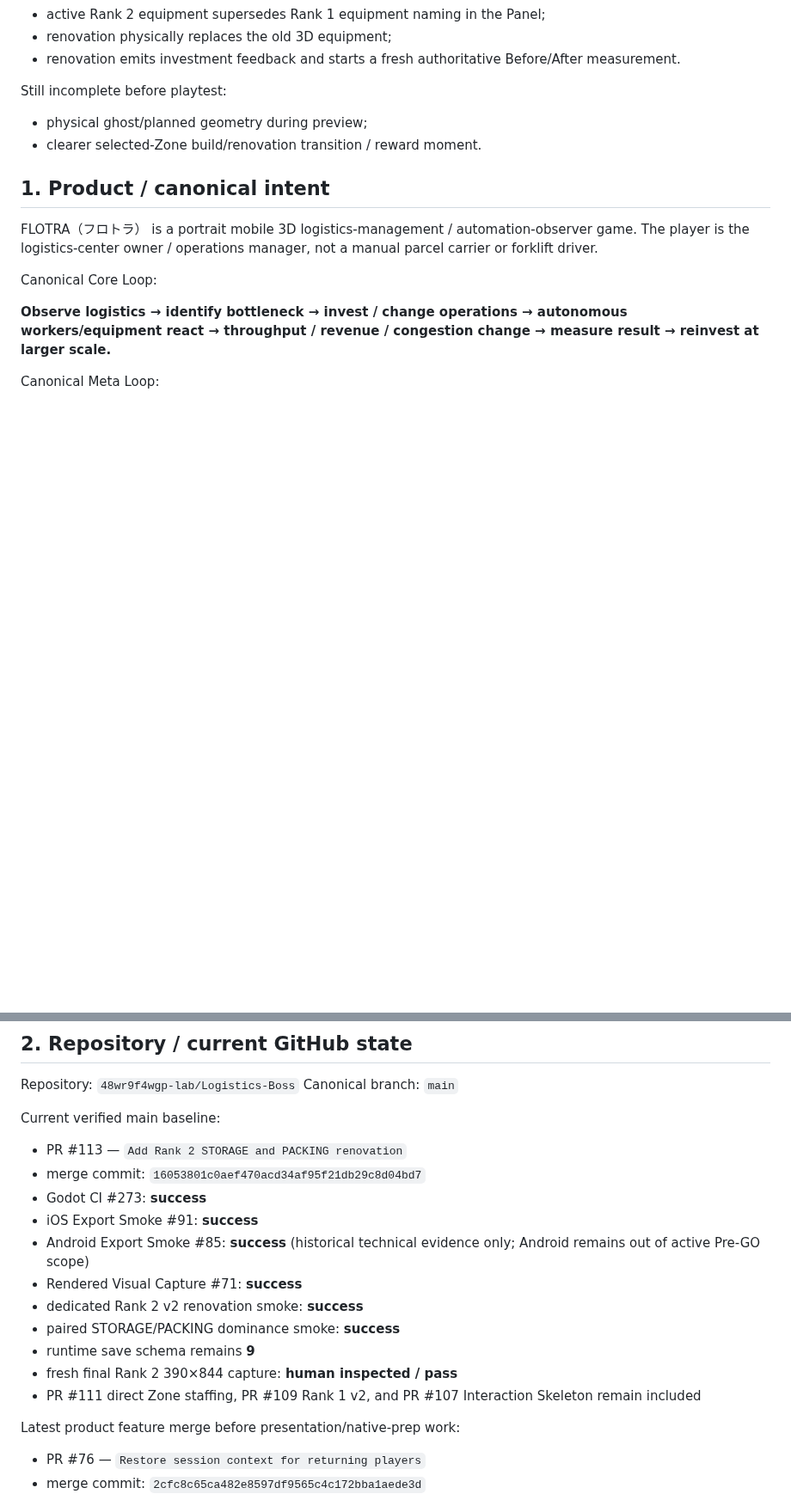
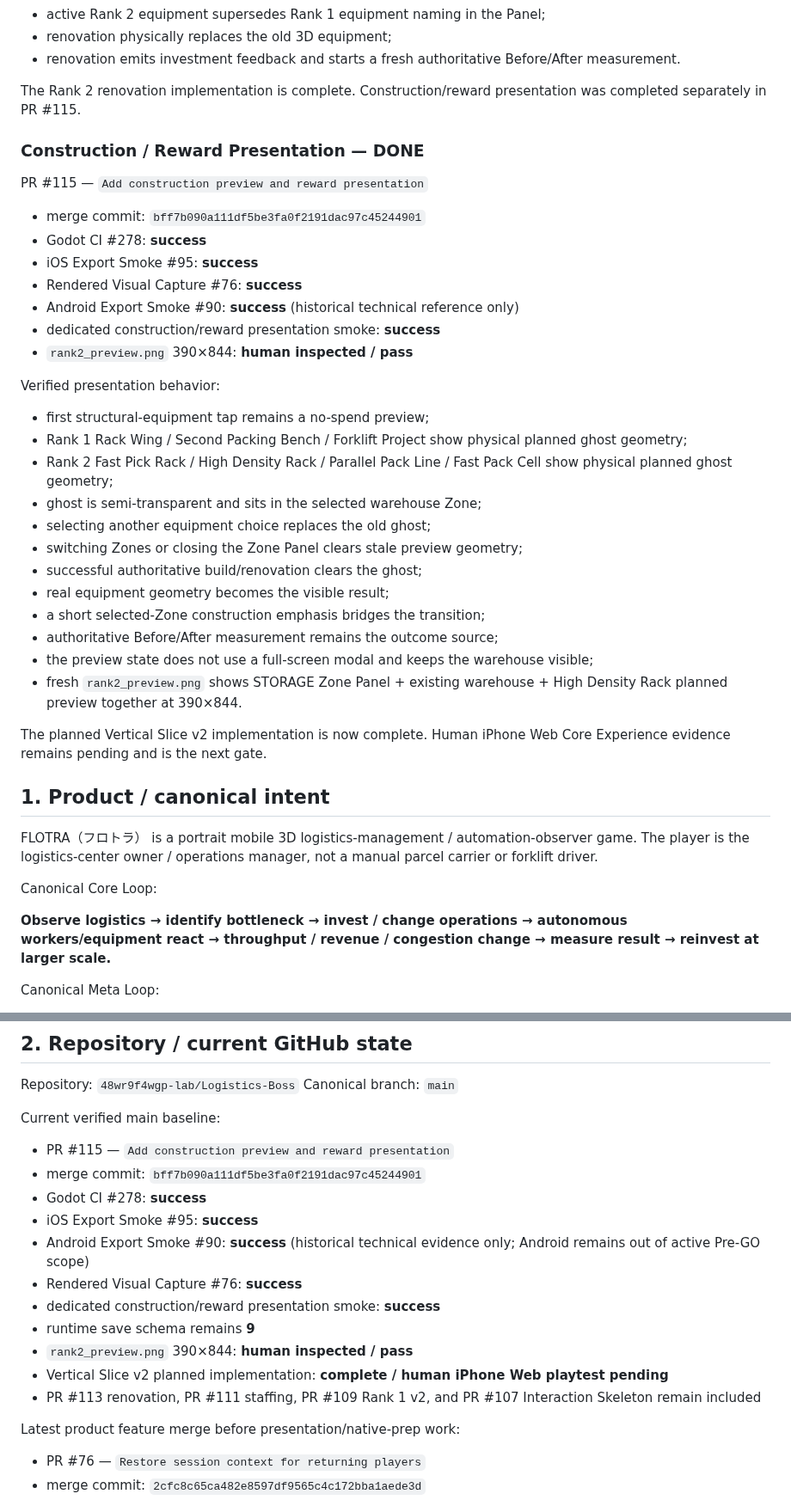
Before and after one commit to 48wr9f4wgp-lab/Logistics-Boss, a Markdown page: HANDOFF.md, 2 parts joined by grey strips. Shown at 86% size. Rendered like a GitHub page; blank space fills up the shorter version.

```diff
--- a/HANDOFF.md
+++ b/HANDOFF.md
@@ -140,9 +140,34 @@ Verified interaction:
 - renovation physically replaces the old 3D equipment;
 - renovation emits investment feedback and starts a fresh authoritative Before/After measurement.
 
-Still incomplete before playtest:
-- physical ghost/planned geometry during preview;
-- clearer selected-Zone build/renovation transition / reward moment.
+The Rank 2 renovation implementation is complete. Construction/reward presentation was completed separately in PR #115.
+
+### Construction / Reward Presentation — DONE
+
+PR #115 — `Add construction preview and reward presentation`
+- merge commit: `bff7b090a111df5be3fa0f2191dac97c45244901`
+- Godot CI #278: **success**
+- iOS Export Smoke #95: **success**
+- Rendered Visual Capture #76: **success**
+- Android Export Smoke #90: **success** (historical technical reference only)
+- dedicated construction/reward presentation smoke: **success**
+- `rank2_preview.png` 390×844: **human inspected / pass**
+
+Verified presentation behavior:
+- first structural-equipment tap remains a no-spend preview;
+- Rank 1 Rack Wing / Second Packing Bench / Forklift Project show physical planned ghost geometry;
+- Rank 2 Fast Pick Rack / High Density Rack / Parallel Pack Line / Fast Pack Cell show physical planned ghost geometry;
+- ghost is semi-transparent and sits in the selected warehouse Zone;
+- selecting another equipment choice replaces the old ghost;
+- switching Zones or closing the Zone Panel clears stale preview geometry;
+- successful authoritative build/renovation clears the ghost;
+- real equipment geometry becomes the visible result;
+- a short selected-Zone construction emphasis bridges the transition;
+- authoritative Before/After measurement remains the outcome source;
+- the preview state does not use a full-screen modal and keeps the warehouse visible;
+- fresh `rank2_preview.png` shows STORAGE Zone Panel + existing warehouse + High Density Rack planned preview together at 390×844.
+
+The planned Vertical Slice v2 implementation is now complete. Human iPhone Web Core Experience evidence remains pending and is the next gate.
 
 
 ## 1. Product / canonical intent
@@ -182,17 +207,17 @@ Repository: `48wr9f4wgp-lab/Logistics-Boss`
 Canonical branch: `main`
 
 Current verified main baseline:
-- PR #113 — `Add Rank 2 STORAGE and PACKING renovation`
-- merge commit: `16053801c0aef470acd34af95f21db29c8d04bd7`
-- Godot CI #273: **success**
-- iOS Export Smoke #91: **success**
-- Android Export Smoke #85: **success** (historical technical evidence only; Android remains out of active Pre-GO scope)
-- Rendered Visual Capture #71: **success**
-- dedicated Rank 2 v2 renovation smoke: **success**
-- paired STORAGE/PACKING dominance smoke: **success**
+- PR #115 — `Add construction preview and reward presentation`
+- merge commit: `bff7b090a111df5be3fa0f2191dac97c45244901`
+- Godot CI #278: **success**
+- iOS Export Smoke #95: **success**
+- Android Export Smoke #90: **success** (historical technical evidence only; Android remains out of active Pre-GO scope)
+- Rendered Visual Capture #76: **success**
+- dedicated construction/reward presentation smoke: **success**
 - runtime save schema remains **9**
-- fresh final Rank 2 390×844 capture: **human inspected / pass**
-- PR #111 direct Zone staffing, PR #109 Rank 1 v2, and PR #107 Interaction Skeleton remain included
+- `rank2_preview.png` 390×844: **human inspected / pass**
+- Vertical Slice v2 planned implementation: **complete / human iPhone Web playtest pending**
+- PR #113 renovation, PR #111 staffing, PR #109 Rank 1 v2, and PR #107 Interaction Skeleton remain included
 
 Latest product feature merge before presentation/native-prep work:
 - PR #76 — `Restore session context for returning players`
```
Also changed, not shown: other parts of HANDOFF.md (+58 -38 lines).
